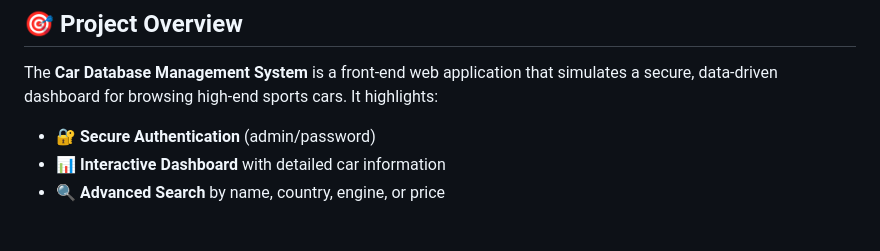
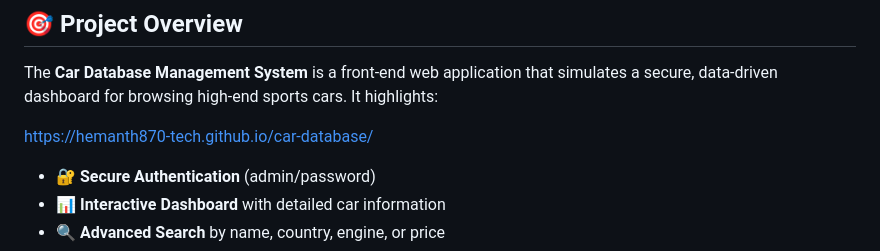
Before and after one commit to Hemanth870-tech/car-database, a Markdown page: README.md, the part around the change. Rendered like a GitHub page; blank space fills up the shorter version.

Commit message:
Add project URL to README
Added project URL to README for easy access.

```diff
--- a/README.md
+++ b/README.md
@@ -9,6 +9,8 @@ This project is a complete **web application** built to demonstrate a real-world
 ## 🎯 **Project Overview**
 
 The **Car Database Management System** is a front-end web application that simulates a secure, data-driven dashboard for browsing high-end sports cars. It highlights:
+
+https://hemanth870-tech.github.io/car-database/
 
 - 🔐 **Secure Authentication** (admin/password)
 - 📊 **Interactive Dashboard** with detailed car information
```
